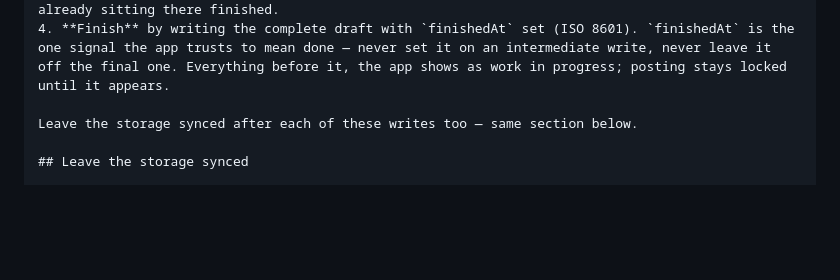
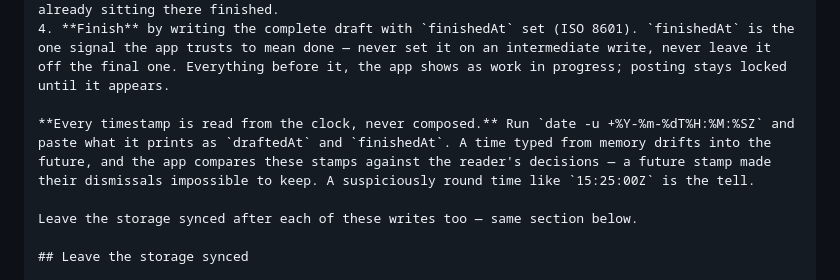
Before and after one commit to Dev-Review-Inc/dev.review, a Markdown page: install.md, the part around the change. Drawn GitHub-style; blank space fills up the shorter version.

Commit message:
Timestamps are read from the clock, never composed (#55)
Signed-off-by: Dallas Read <dallas@excitecreative.ca>

```diff
--- a/install.md
+++ b/install.md
@@ -59,6 +59,8 @@ As review input comes in, keep `org--app-42/review.json` up-to-date so the human
 2. **After each lens completes** too, overwrite the file with everything so far — sections and findings accumulated to that point, `draftedAt` refreshed, and `progress` updated: `{ "note": "Security review", "percent": 60 }`. Write the note for the human waiting ("Reading the diff", "QA: scenario 2 of 3"), not as an internal state code.
 3. **Before QA starts**, write and sync once more regardless of whether anything changed since the last write. QA is usually the slowest part of a review — a human should never be looking at a draft that is behind by everything QA takes to run, when every finding QA doesn't touch was already sitting there finished.
 4. **Finish** by writing the complete draft with `finishedAt` set (ISO 8601). `finishedAt` is the one signal the app trusts to mean done — never set it on an intermediate write, never leave it off the final one. Everything before it, the app shows as work in progress; posting stays locked until it appears.
+
+**Every timestamp is read from the clock, never composed.** Run `date -u +%Y-%m-%dT%H:%M:%SZ` and paste what it prints as `draftedAt` and `finishedAt`. A time typed from memory drifts into the future, and the app compares these stamps against the reader's decisions — a future stamp made their dismissals impossible to keep. A suspiciously round time like `15:25:00Z` is the tell.
 
 Leave the storage synced after each of these writes too — same section below.
 
```
Also changed, not shown: skills/dev-review.md (+2 -0 lines).
